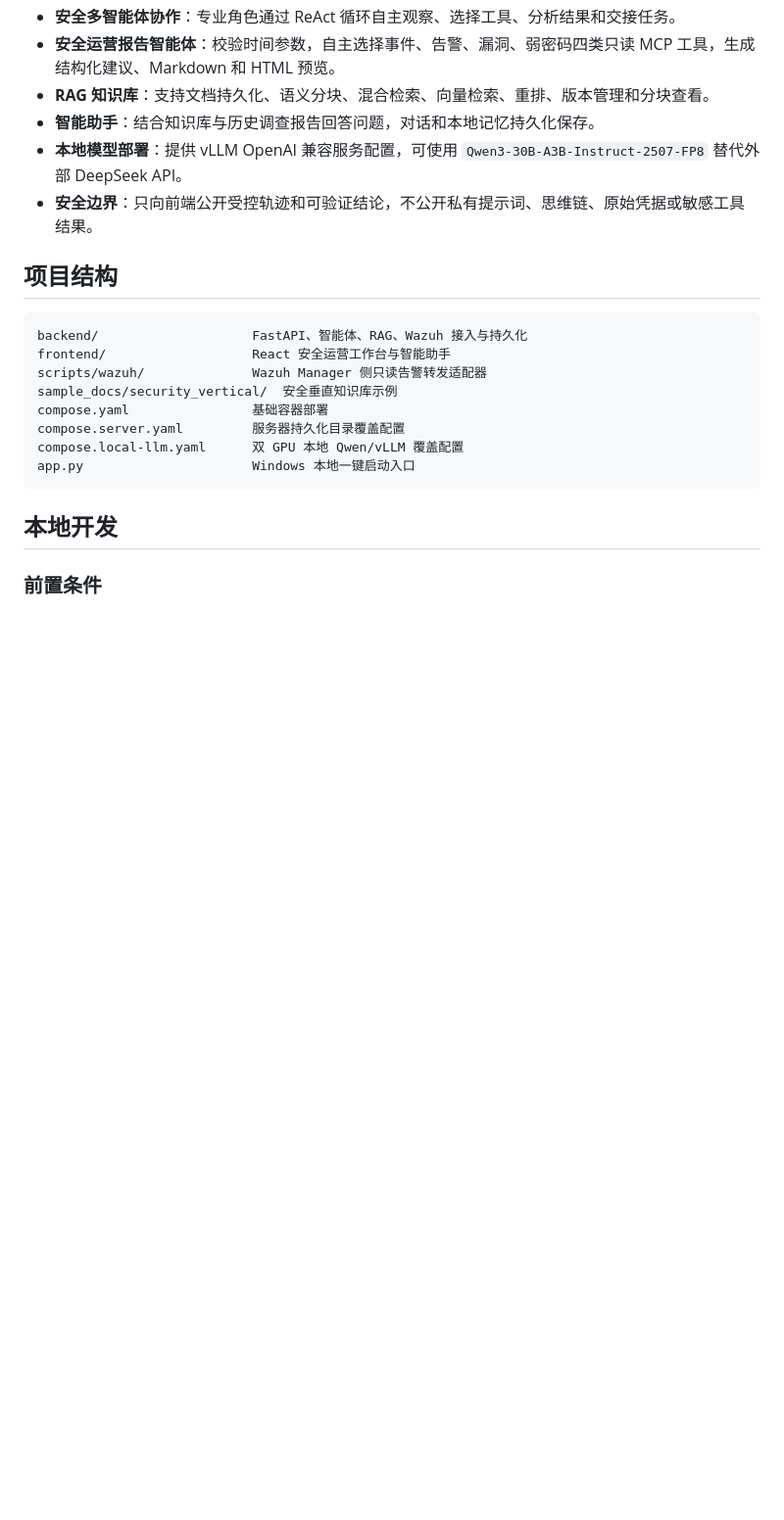
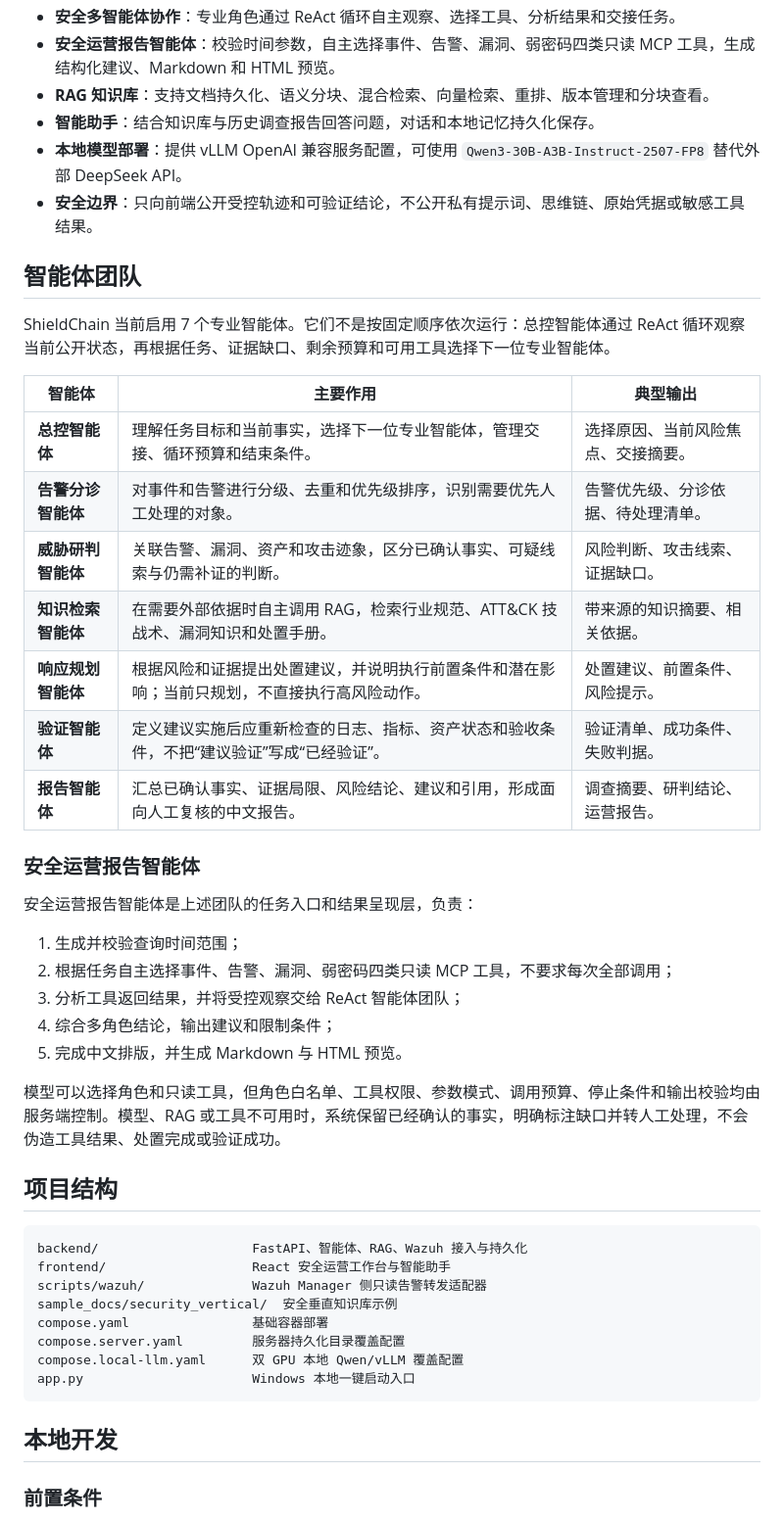
Before and after one commit to cxkc19519-bot/ShieldChain, a Markdown page: README.md, the part around the change. Shown at 98% size. Drawn GitHub-style; blank space fills up the shorter version.

Commit message:
docs: describe the intelligent agent team

```diff
--- a/README.md
+++ b/README.md
@@ -13,6 +13,32 @@ ShieldChain 是面向安全运营场景的多智能体分析系统。系统接
 - **智能助手**：结合知识库与历史调查报告回答问题，对话和本地记忆持久化保存。
 - **本地模型部署**：提供 vLLM OpenAI 兼容服务配置，可使用 `Qwen3-30B-A3B-Instruct-2507-FP8` 替代外部 DeepSeek API。
 - **安全边界**：只向前端公开受控轨迹和可验证结论，不公开私有提示词、思维链、原始凭据或敏感工具结果。
+
+## 智能体团队
+
+ShieldChain 当前启用 7 个专业智能体。它们不是按固定顺序依次运行：总控智能体通过 ReAct 循环观察当前公开状态，再根据任务、证据缺口、剩余预算和可用工具选择下一位专业智能体。
+
+| 智能体 | 主要作用 | 典型输出 |
+| --- | --- | --- |
+| **总控智能体** | 理解任务目标和当前事实，选择下一位专业智能体，管理交接、循环预算和结束条件。 | 选择原因、当前风险焦点、交接摘要。 |
+| **告警分诊智能体** | 对事件和告警进行分级、去重和优先级排序，识别需要优先人工处理的对象。 | 告警优先级、分诊依据、待处理清单。 |
+| **威胁研判智能体** | 关联告警、漏洞、资产和攻击迹象，区分已确认事实、可疑线索与仍需补证的判断。 | 风险判断、攻击线索、证据缺口。 |
+| **知识检索智能体** | 在需要外部依据时自主调用 RAG，检索行业规范、ATT&CK 技战术、漏洞知识和处置手册。 | 带来源的知识摘要、相关依据。 |
+| **响应规划智能体** | 根据风险和证据提出处置建议，并说明执行前置条件和潜在影响；当前只规划，不直接执行高风险动作。 | 处置建议、前置条件、风险提示。 |
+| **验证智能体** | 定义建议实施后应重新检查的日志、指标、资产状态和验收条件，不把“建议验证”写成“已经验证”。 | 验证清单、成功条件、失败判据。 |
+| **报告智能体** | 汇总已确认事实、证据局限、风险结论、建议和引用，形成面向人工复核的中文报告。 | 调查摘要、研判结论、运营报告。 |
+
+### 安全运营报告智能体
+
+安全运营报告智能体是上述团队的任务入口和结果呈现层，负责：
+
+1. 生成并校验查询时间范围；
+2. 根据任务自主选择事件、告警、漏洞、弱密码四类只读 MCP 工具，不要求每次全部调用；
+3. 分析工具返回结果，并将受控观察交给 ReAct 智能体团队；
+4. 综合多角色结论，输出建议和限制条件；
+5. 完成中文排版，并生成 Markdown 与 HTML 预览。
+
+模型可以选择角色和只读工具，但角色白名单、工具权限、参数模式、调用预算、停止条件和输出校验均由服务端控制。模型、RAG 或工具不可用时，系统保留已经确认的事实，明确标注缺口并转人工处理，不会伪造工具结果、处置完成或验证成功。
 
 ## 项目结构
 
```
